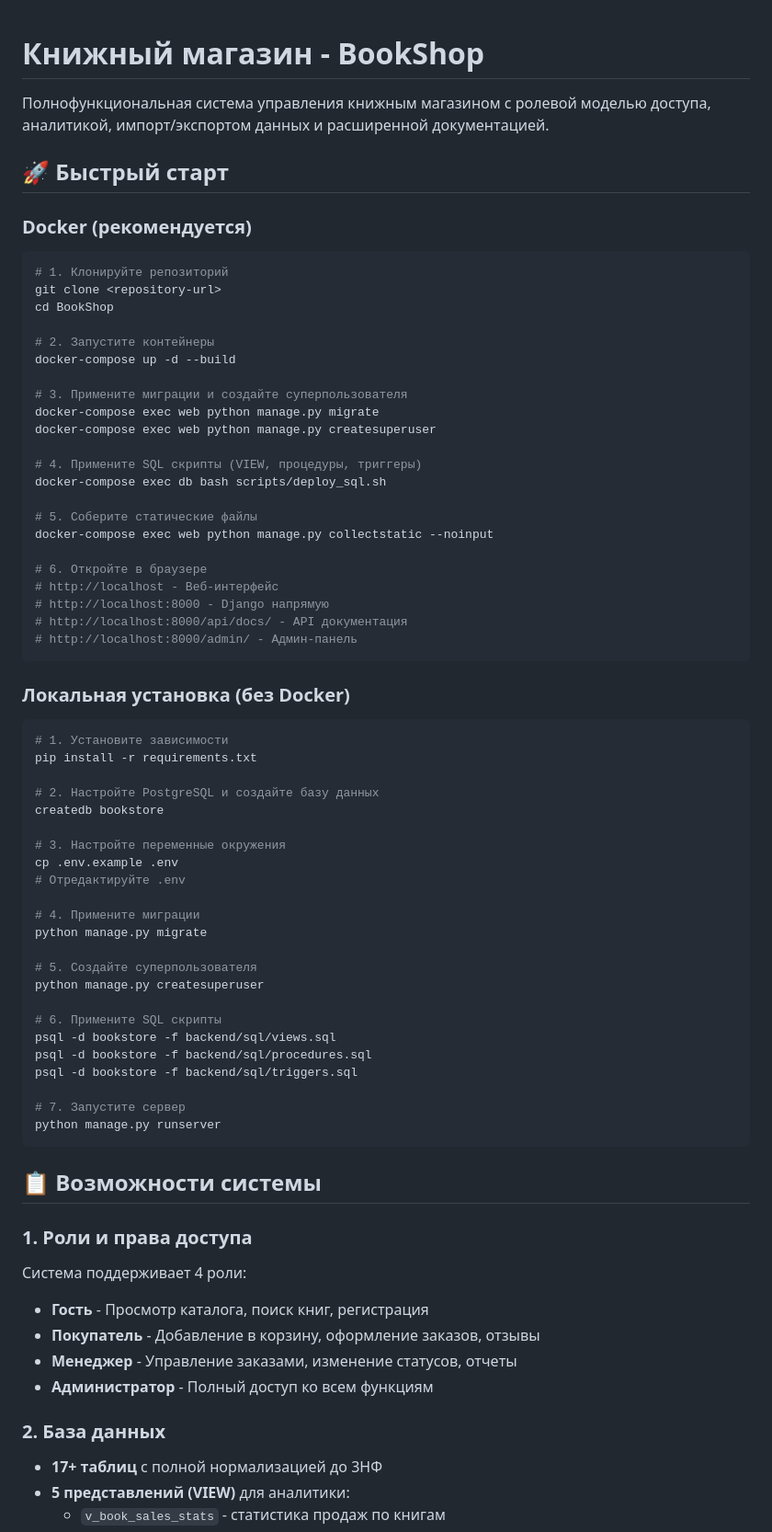
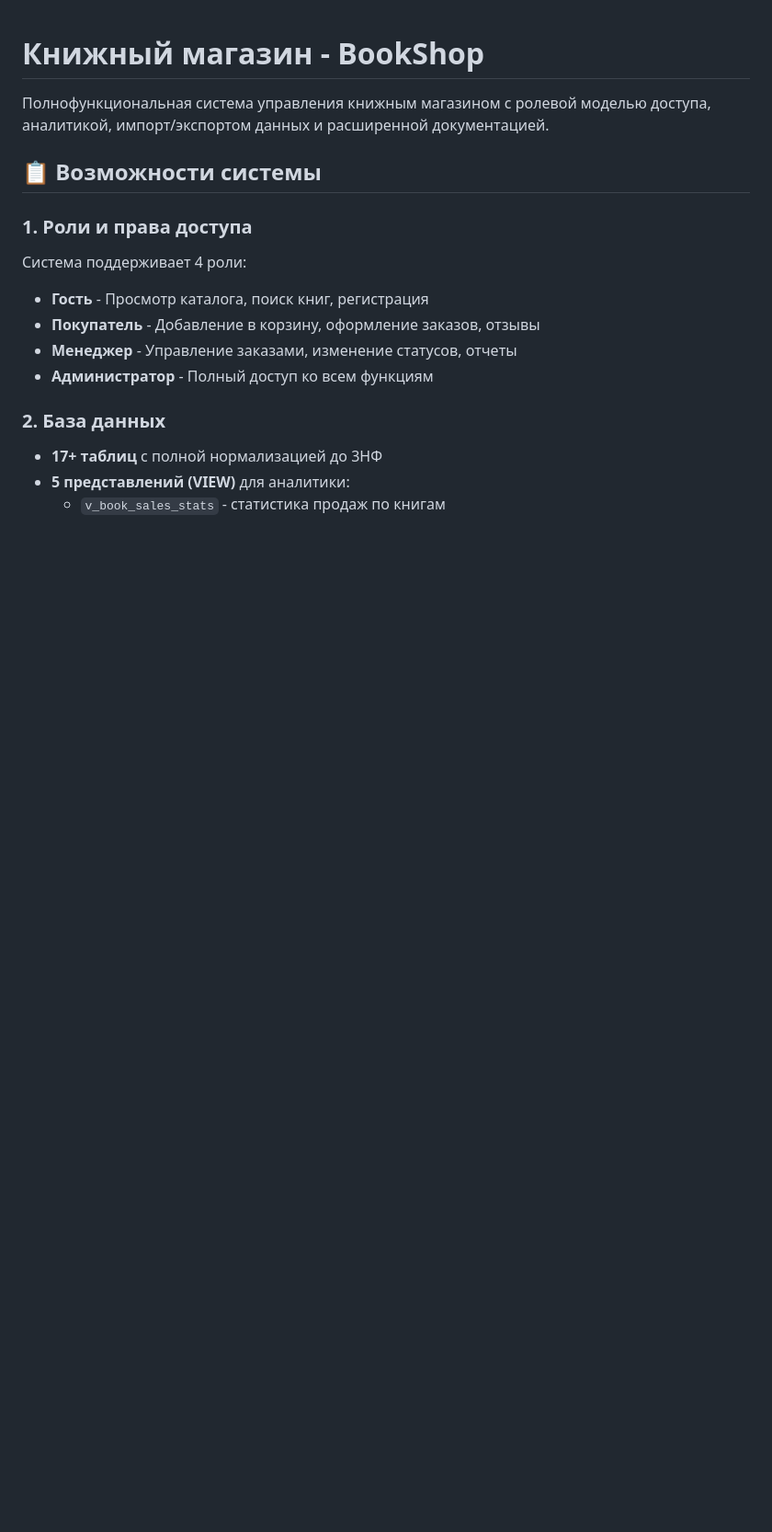
Before and after one commit to BeshkekTOP/BookShop, a Markdown page: README.md, the part around the change. Shown: that part at 92% size. Drawn GitHub-style; blank space fills up the shorter version.

````diff
--- a/README.md
+++ b/README.md
@@ -2,62 +2,6 @@
 
 Полнофункциональная система управления книжным магазином с ролевой моделью доступа, аналитикой, импорт/экспортом данных и расширенной документацией.
 
-## 🚀 Быстрый старт
-
-### Docker (рекомендуется)
-
-```bash
-# 1. Клонируйте репозиторий
-git clone <repository-url>
-cd BookShop
-
-# 2. Запустите контейнеры
-docker-compose up -d --build
-
-# 3. Примените миграции и создайте суперпользователя
-docker-compose exec web python manage.py migrate
-docker-compose exec web python manage.py createsuperuser
-
-# 4. Примените SQL скрипты (VIEW, процедуры, триггеры)
-docker-compose exec db bash scripts/deploy_sql.sh
-
-# 5. Соберите статические файлы
-docker-compose exec web python manage.py collectstatic --noinput
-
-# 6. Откройте в браузере
-# http://localhost - Веб-интерфейс
-# http://localhost:8000 - Django напрямую
-# http://localhost:8000/api/docs/ - API документация
-# http://localhost:8000/admin/ - Админ-панель
-```
-
-### Локальная установка (без Docker)
-
-```bash
-# 1. Установите зависимости
-pip install -r requirements.txt
-
-# 2. Настройте PostgreSQL и создайте базу данных
-createdb bookstore
-
-# 3. Настройте переменные окружения
-cp .env.example .env
-# Отредактируйте .env
-
-# 4. Примените миграции
-python manage.py migrate
-
-# 5. Создайте суперпользователя
-python manage.py createsuperuser
-
-# 6. Примените SQL скрипты
-psql -d bookstore -f backend/sql/views.sql
-psql -d bookstore -f backend/sql/procedures.sql
-psql -d bookstore -f backend/sql/triggers.sql
-
-# 7. Запустите сервер
-python manage.py runserver
-```
 
 ## 📋 Возможности системы
 
````
